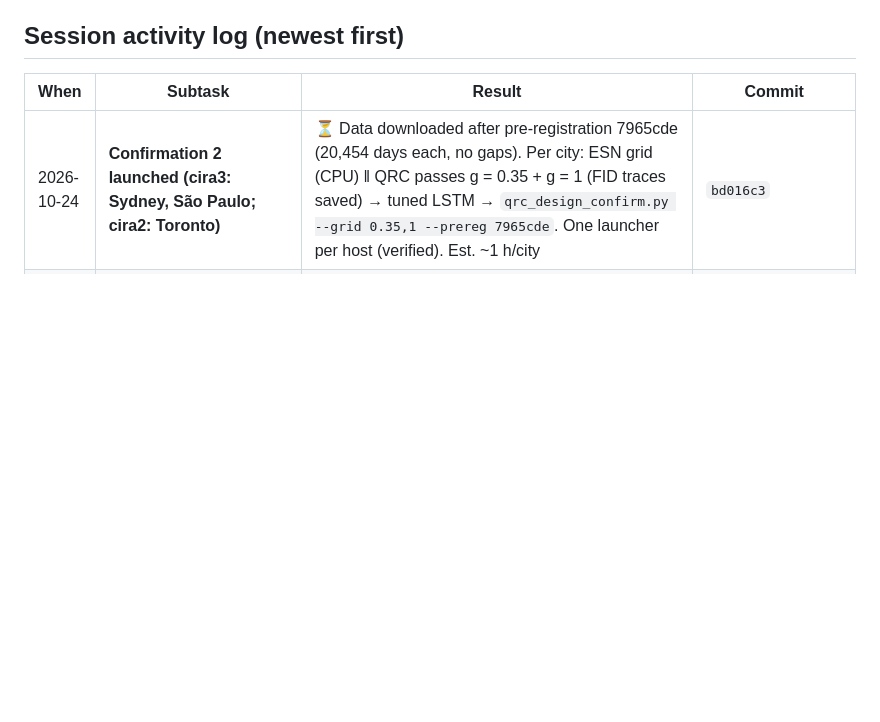
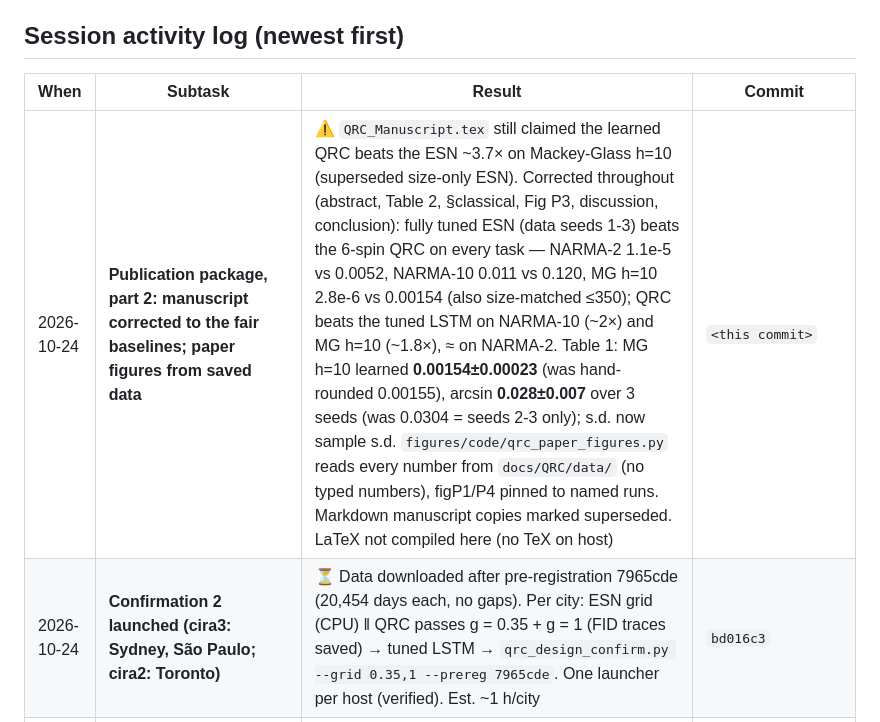
Before and after one commit to siridech-bo/CiRA-Quantum, a Markdown page: docs/QRC/QRC_Next_Stage_Status.md, the part around the change. Drawn GitHub-style; blank space fills up the shorter version.

```diff
--- a/docs/QRC/QRC_Next_Stage_Status.md
+++ b/docs/QRC/QRC_Next_Stage_Status.md
@@ -10,6 +10,7 @@ state, so we always know *what is left*.
 
 | When | Subtask | Result | Commit |
 |------|---------|--------|--------|
+| 2026-10-24 | **Publication package, part 2: manuscript corrected to the fair baselines; paper figures from saved data** | ⚠️ `QRC_Manuscript.tex` still claimed the learned QRC beats the ESN ~3.7× on Mackey-Glass h=10 (superseded size-only ESN). Corrected throughout (abstract, Table 2, §classical, Fig P3, discussion, conclusion): fully tuned ESN (data seeds 1-3) beats the 6-spin QRC on every task — NARMA-2 1.1e-5 vs 0.0052, NARMA-10 0.011 vs 0.120, MG h=10 2.8e-6 vs 0.00154 (also size-matched ≤350); QRC beats the tuned LSTM on NARMA-10 (~2×) and MG h=10 (~1.8×), ≈ on NARMA-2. Table 1: MG h=10 learned **0.00154±0.00023** (was hand-rounded 0.00155), arcsin **0.028±0.007** over 3 seeds (was 0.0304 = seeds 2-3 only); s.d. now sample s.d. `figures/code/qrc_paper_figures.py` reads every number from `docs/QRC/data/` (no typed numbers), figP1/P4 pinned to named runs. Markdown manuscript copies marked superseded. LaTeX not compiled here (no TeX on host) | `<this commit>` |
 | 2026-10-24 | **Confirmation 2 launched (cira3: Sydney, São Paulo; cira2: Toronto)** | ⏳ Data downloaded after pre-registration 7965cde (20,454 days each, no gaps). Per city: ESN grid (CPU) ‖ QRC passes g = 0.35 + g = 1 (FID traces saved) → tuned LSTM → `qrc_design_confirm.py --grid 0.35,1 --prereg 7965cde`. One launcher per host (verified). Est. ~1 h/city | `bd016c3` |
 | 2026-10-24 | **Confirmation 2 pre-registered: final design (g = 0.35, τ = 30 ms, 653 bins) on untouched Sydney / São Paulo / Toronto** | 📋 `QRC_Design_Concepts.md` §10, committed before download. F1: g0.35 − g1 CI > 0 in ≥ 2/3 cities (replication). F2: non-inferiority vs tuned ESN / LSTM / linear AR, margin 0.02 R², ≥ 2/3 cities, per baseline. F3 descriptive incl. 6-city pooled. Runs on cira2/cira3 next. Publication package (option 2) scoping in parallel | `<this commit>` |
 | 2026-10-24 | **Step 4 (learned encoding on top of g = 0.35) — NOT ADOPTED** | ✅ 24 seed-runs (3 × 8 dev datasets, cira2 + cira3), validation only. Mean val R² learned 0.7038 vs fixed g0.35 0.7059 (Δ −0.002; threshold +0.005; 4/8 better, max +0.004, Bangkok −0.017). No confirmation run; Sydney / São Paulo / Toronto untouched. Gain and learned map not complementary; fixed g0.35 beats published learned g = 1 (0.6927) on 6/8. Note: a duplicate launcher ran on cira3 (same seeds, deterministic results; extra GPU time only) | `<this commit>` |
```
Also changed, not shown: docs/QRC/QRC_Manuscript_Draft.md (+3 -0 lines), docs/QRC/QRC_Manuscript_Full.md (+3 -0 lines), docs/QRC/figures/figP2_quantum_mediated.png, docs/QRC/figures/figP3_task_dependent.png, docs/QRC/figures/figP4_encoding.png, 3 other files.
